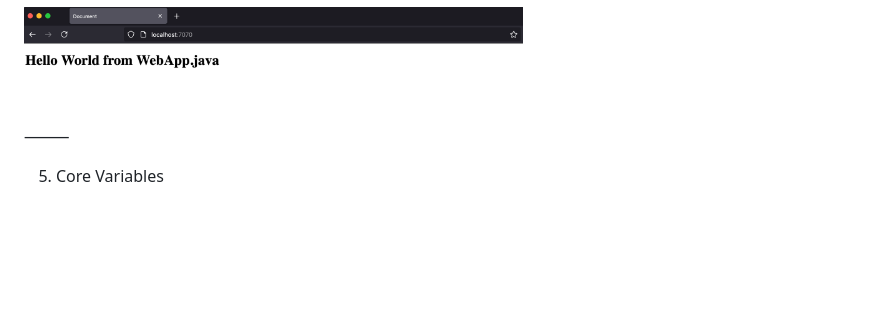
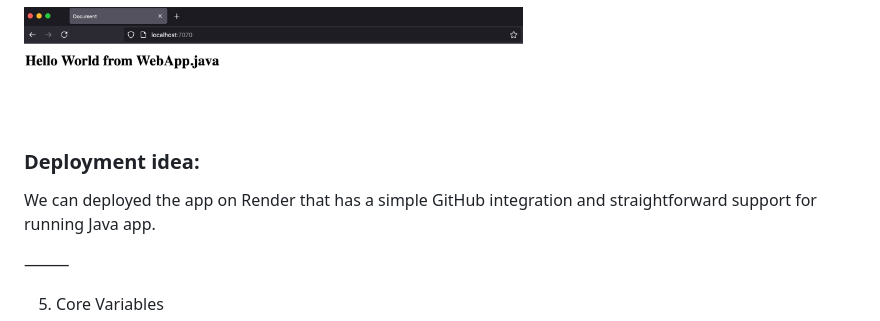
Before and after one commit to inspiringsource/ipro-wordle-public, a Markdown page: README.md, the part around the change. Rendered like a GitHub page; blank space fills up the shorter version.

Commit message:
Deployment idea

```diff
--- a/README.md
+++ b/README.md
@@ -106,6 +106,8 @@ http://localhost:7070
 
 <img src="myImages/Javalin_HelloWorld.png" alt="Web App Hello world" width="60%" />
 
+### Deployment idea:
+We can deployed the app on Render that has a simple GitHub integration and straightforward support for running Java app.
 
 ⸻
 
```
